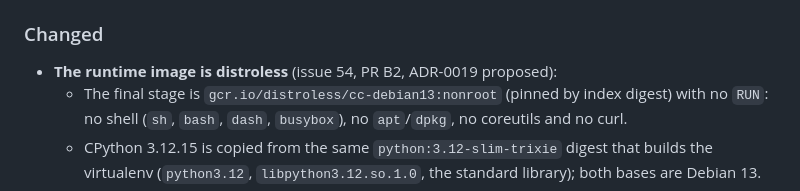
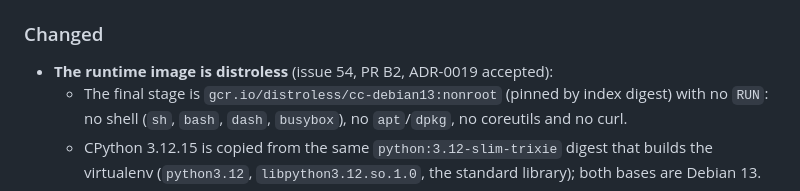
Before and after one commit to miquel-moreno/antifaz, a Markdown page: CHANGELOG.md, the part around the change. Drawn GitHub-style.

Commit message:
docs: CHANGELOG says ADR-0019 is accepted
Co-Authored-By: Claude Opus 5.5 <noreply@anthropic.com>

```diff
--- a/CHANGELOG.md
+++ b/CHANGELOG.md
@@ -22,7 +22,7 @@ Format based on [Keep a Changelog](https://keepachangelog.com/en/1.1.0/), versio
 - End-to-end tests of the one-minute install (`tests/e2e/test_image_cli.py`): `init --non-interactive` inside the image with keys passed by variable name, then Compose and the hardened one-line `docker run` start with that `.env`.
 
 ### Changed
-- **The runtime image is distroless** (issue 54, PR B2, ADR-0019 proposed):
+- **The runtime image is distroless** (issue 54, PR B2, ADR-0019 accepted):
   - The final stage is `gcr.io/distroless/cc-debian13:nonroot` (pinned by index digest) with no `RUN`: no shell (`sh`, `bash`, `dash`, `busybox`), no `apt`/`dpkg`, no coreutils and no curl.
   - CPython 3.12.15 is copied from the same `python:3.12-slim-trixie` digest that builds the virtualenv (`python3.12`, `libpython3.12.so.1.0`, the standard library); both bases are Debian 13.
   - A staging stage drops pip, setuptools, wheel, `ensurepip`, IDLE, tkinter/turtle, CPython's test modules and the compiled modules whose system library distroless does not ship (`_ctypes`, `_sqlite3`, `_lzma`, `_bz2`, `readline`, `_curses`, `_curses_panel`, `_dbm`, `_gdbm`, `_uuid`, `_crypt`, `_tkinter`, plus the `ctypes`, `sqlite3` and `curses` packages); no installed package needs them.
```
